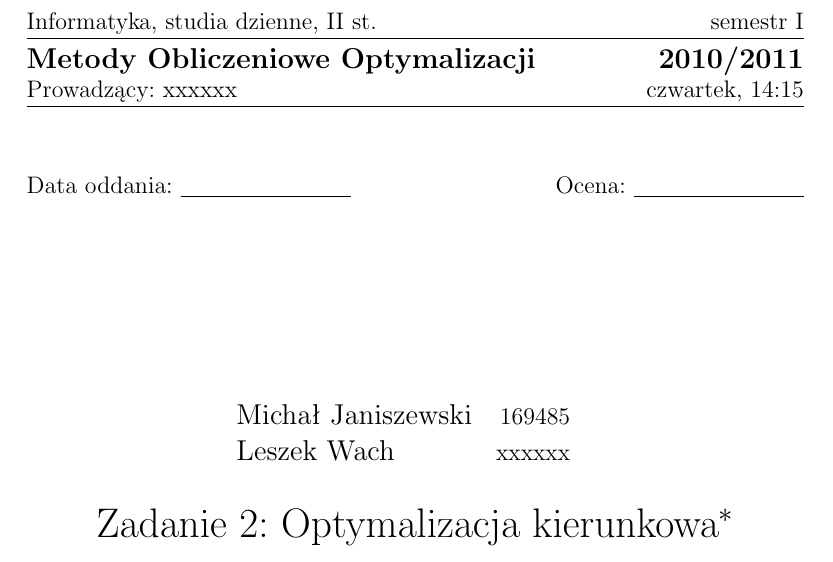
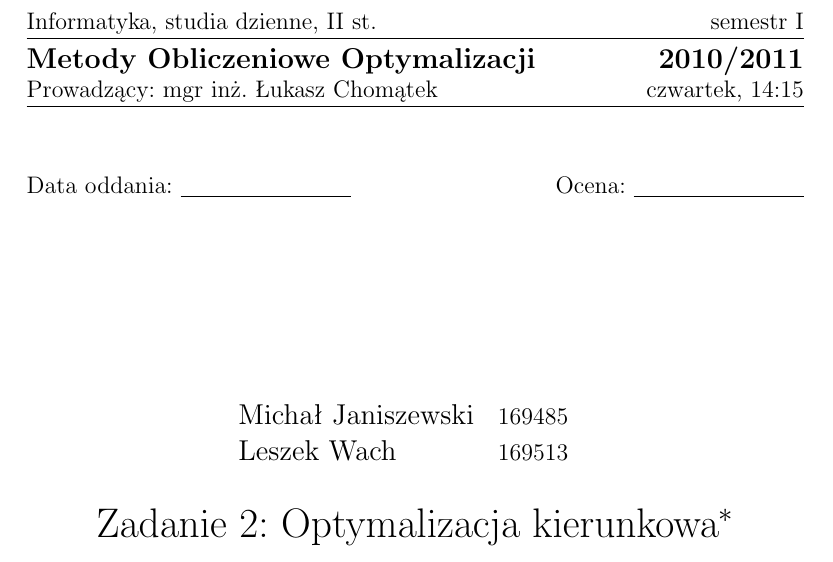
Before and after one commit to janisozaur/moo, a LaTeX document (zad2/sprawko/sprawko_moo2.tex): part of page 1 of 8, cut so that both start at the same text. Compiled offline with pdfLaTeX.

Commit message:
[zad2] add missing data

```diff
--- a/zad2/sprawko/sprawko_moo2.tex
+++ b/zad2/sprawko/sprawko_moo2.tex
@@ -17,13 +17,13 @@
 \coursename{Metody Obliczeniowe Optymalizacji}
 \courseyear{2010/2011}
 
-\courseteacher{xxxxxx}
+\courseteacher{mgr inż. Łukasz Chomątek}
 \coursegroup{czwartek, 14:15}
 \svnurl{xxxxxx}
 
 \author{%
   \studentinfo{Michał Janiszewski}{169485} \and
-  \studentinfo{Leszek Wach}{xxxxxx}
+  \studentinfo{Leszek Wach}{169513}
 }
 
 \title{Zadanie 2: Optymalizacja kierunkowa}
```
